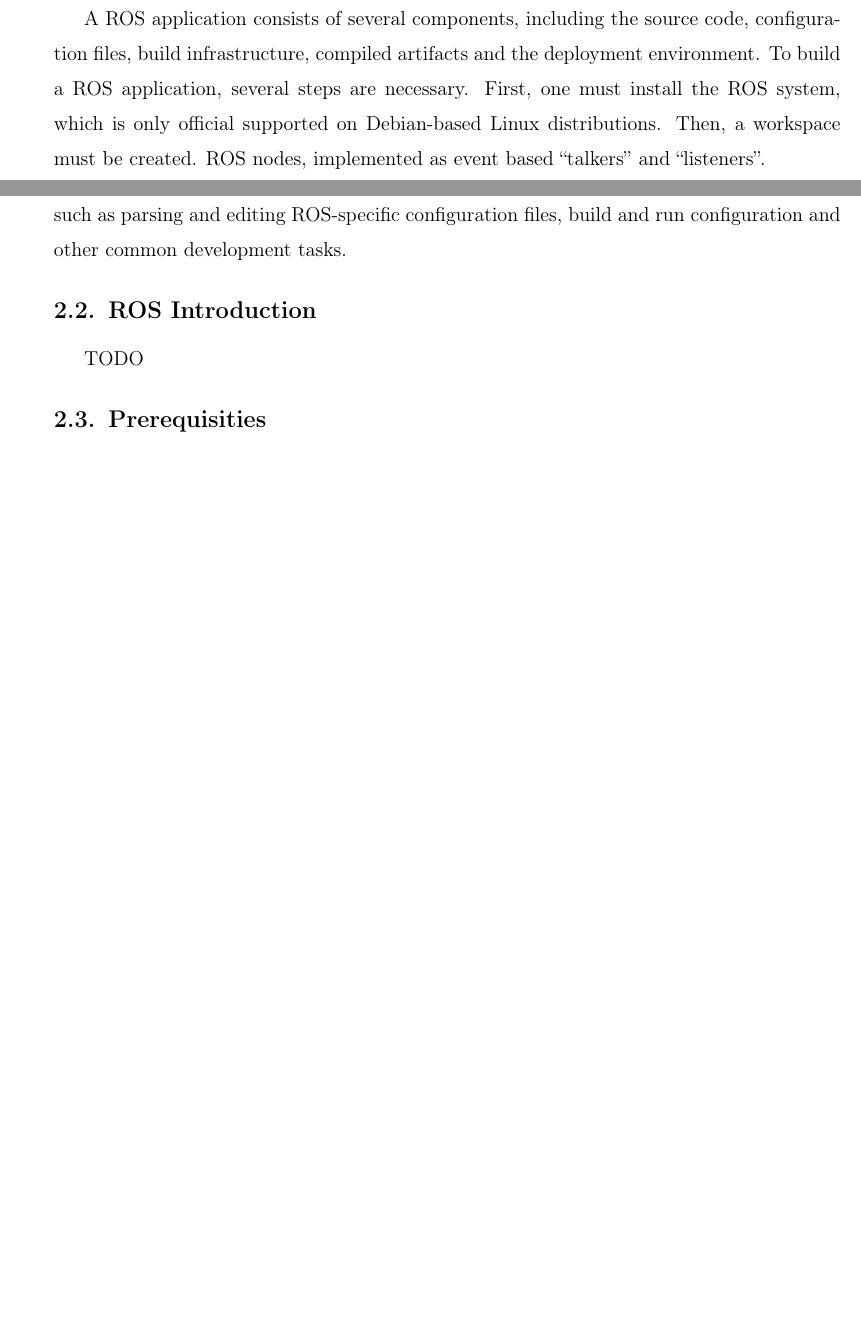
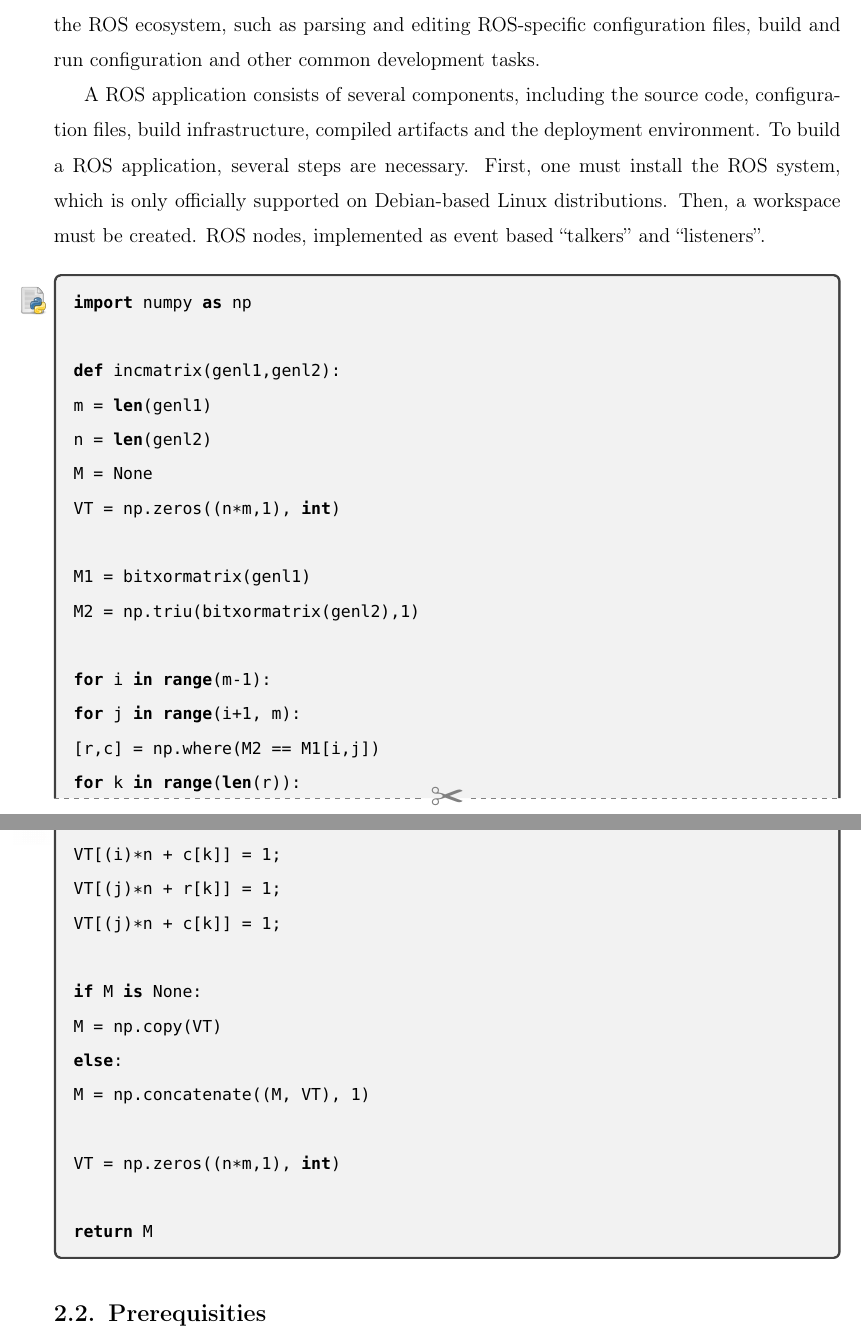
Before and after one commit to breandan/kotlingrad, a LaTeX thesis (latex/thesis/thesis.tex): two parts of pages 30 and 31 of 109 before the commit and two parts of pages 31 and 32 of 111 after it, joined at a grey line, cut so that both start at the same text, the shorter picture padded with empty space. Compiled offline with pdfLaTeX.

Commit message:
fill in ros intro

```diff
--- a/latex/thesis/thesis.tex
+++ b/latex/thesis/thesis.tex
@@ -586,10 +622,6 @@ Hatchery is a tool designed to assist programmers writing robotics applications
 
 The Robot Operating System (ROS) is a popular middleware for robotics applications. At its core, ROS provides software infrastructure for distributed messaging, but also includes a set of community-developed libraries and graphical tools for building robotics applications. ROS is not an operating system (OS) in the traditional sense, but it does offer OS-like functionality such as shared memory and inter-process communication. Unlike pure message-oriented systems like DDS and ZMQ, in addition to the communication infrastructure, ROS provides specific APIs for building decentralized robotic systems, particularly those which are capable of mobility. This includes standard libraries for serializing and deserializing geometric data, coordinate frames, maps, sensor messages, and imagery.
 
-A ROS application consists of several components, including the source code, configuration files, build infrastructure, compiled artifacts and the deployment environment. To build a ROS application, several steps are necessary. First, one must install the ROS system, which is only official supported on Debian-based Linux distributions. Then, a workspace must be created. ROS nodes, implemented as event based ``talkers'' and ``listeners''.
-
-The ROS middleware provides several language front-ends for polyglot programming. According to one community census in 2018, 55\% of ROS applications on GitHub are written in C/C++, followed by Python at around 25\%~\citep{Areserio54:online}. Source code for a typical ROS application will include a mixture of C/C++ and Python code, roughly corresponding to the language preferences in the robotics and machine learning communities. Hatchery supports most common language front-ends for ROS, including Java, Python, C/C++, and several others, through the IntelliJ Platform. By targeting an IDE platform with support for polyglot programming, we are able to focus on language-agnostic features for the ROS ecosystem, such as parsing and editing ROS-specific configuration files, build and run configuration and other common development tasks.
-
-\section{ROS Introduction}
-
-TODO
+The ROS middleware provides several language front-ends for polyglot programming. According to one community census in 2018, 55\% of ROS applications on GitHub are written in C/C++, followed by Python at around 25\%~\citep{Areserio54:online}. Source code for a typical ROS application will include a mixture of C/C++ and Python code, roughly corresponding to the language preferences in the robotics and machine learning communities. Hatchery supports most common language front-ends for ROS, including Java, Python, C/C++, and several others, through the IntelliJ Platform. By targeting an IDE platform with support for polyglot programming, we are able to focus on programming language-agnostic features in the ROS ecosystem, such as parsing and editing ROS-specific configuration files, build and run configuration and other common development tasks.
+
+A ROS application consists of several components, including the source code, configuration files, build infrastructure, compiled artifacts and the deployment environment. To build a ROS application, several steps are necessary. First, one must install the ROS system, which is only officially supported on Debian-based Linux distributions. Then, a workspace must be created. ROS nodes, implemented as event based ``talkers'' and ``listeners''.
@@ -596,3 +633,35 @@ TODO
+\end{figure}
+
+\begin{pythonlisting}
+import numpy as np
+
+def incmatrix(genl1,genl2):
+m = len(genl1)
+n = len(genl2)
+M = None
+VT = np.zeros((n*m,1), int)
+
+M1 = bitxormatrix(genl1)
+M2 = np.triu(bitxormatrix(genl2),1)
+
+for i in range(m-1):
+for j in range(i+1, m):
+[r,c] = np.where(M2 == M1[i,j])
+for k in range(len(r)):
+VT[(i)*n + r[k]] = 1;
+VT[(i)*n + c[k]] = 1;
+VT[(j)*n + r[k]] = 1;
+VT[(j)*n + c[k]] = 1;
+
+if M is None:
+M = np.copy(VT)
+else:
+M = np.concatenate((M, VT), 1)
+
+VT = np.zeros((n*m,1), int)
+
+return M
+\end{pythonlisting}
 
 \section{Prerequisities}
 
```
Also changed, not shown: latex/thesis/image_provenance.png, latex/thesis/python_icon.png (added), latex/thesis/rqt_dep_graph.png (added), latex/thesis/thesis.tex (47 more changed lines).
